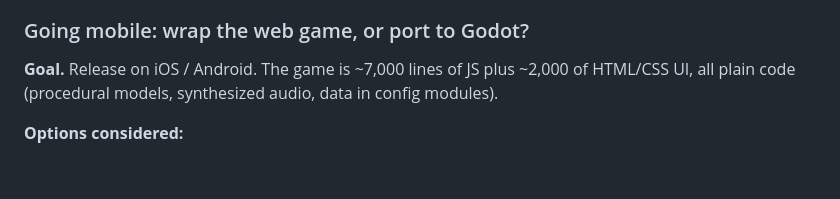
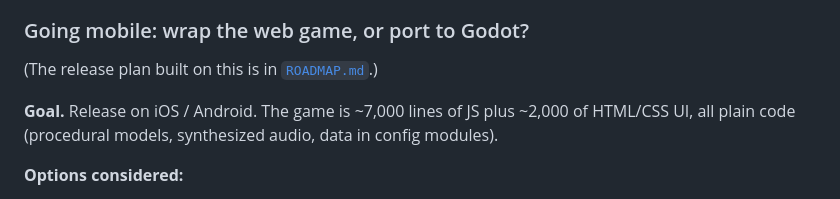
Before and after one commit to dondany/this-is-my-sheep, a Markdown page: FUTURE_IDEAS.md, the part around the change. GitHub-like rendering; blank space fills up the shorter version.

```diff
--- a/FUTURE_IDEAS.md
+++ b/FUTURE_IDEAS.md
@@ -122,6 +122,8 @@ behaviour and tolerates it because replaying is tedious; Balatro saves the exact
 
 ### Going mobile: wrap the web game, or port to Godot?
 
+(The release plan built on this is in [`ROADMAP.md`](ROADMAP.md).)
+
 **Goal.** Release on iOS / Android. The game is ~7,000 lines of JS plus ~2,000 of HTML/CSS UI,
 all plain code (procedural models, synthesized audio, data in config modules).
 
```
Also changed, not shown: README.md (+2 -1 lines), ROADMAP.md (added, +143 -0 lines).
